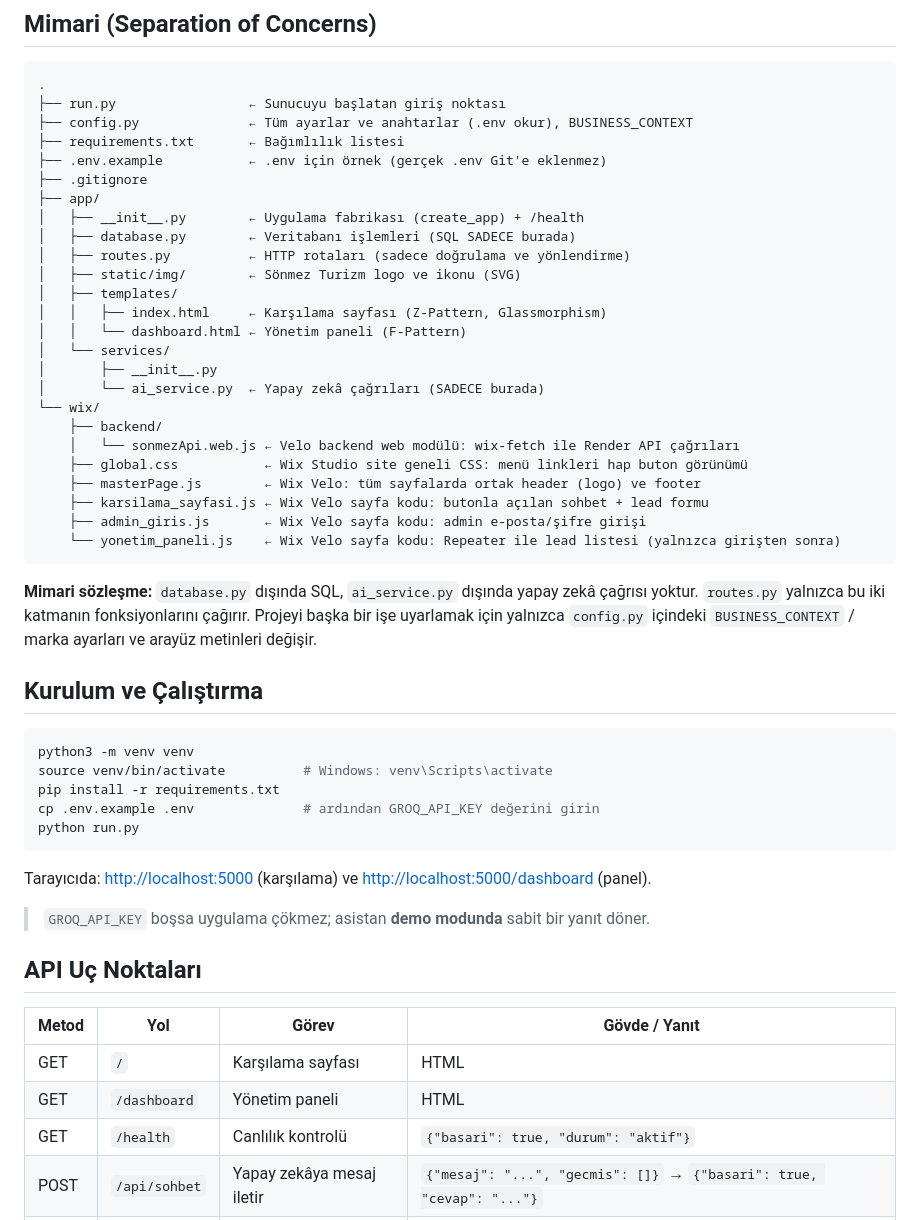
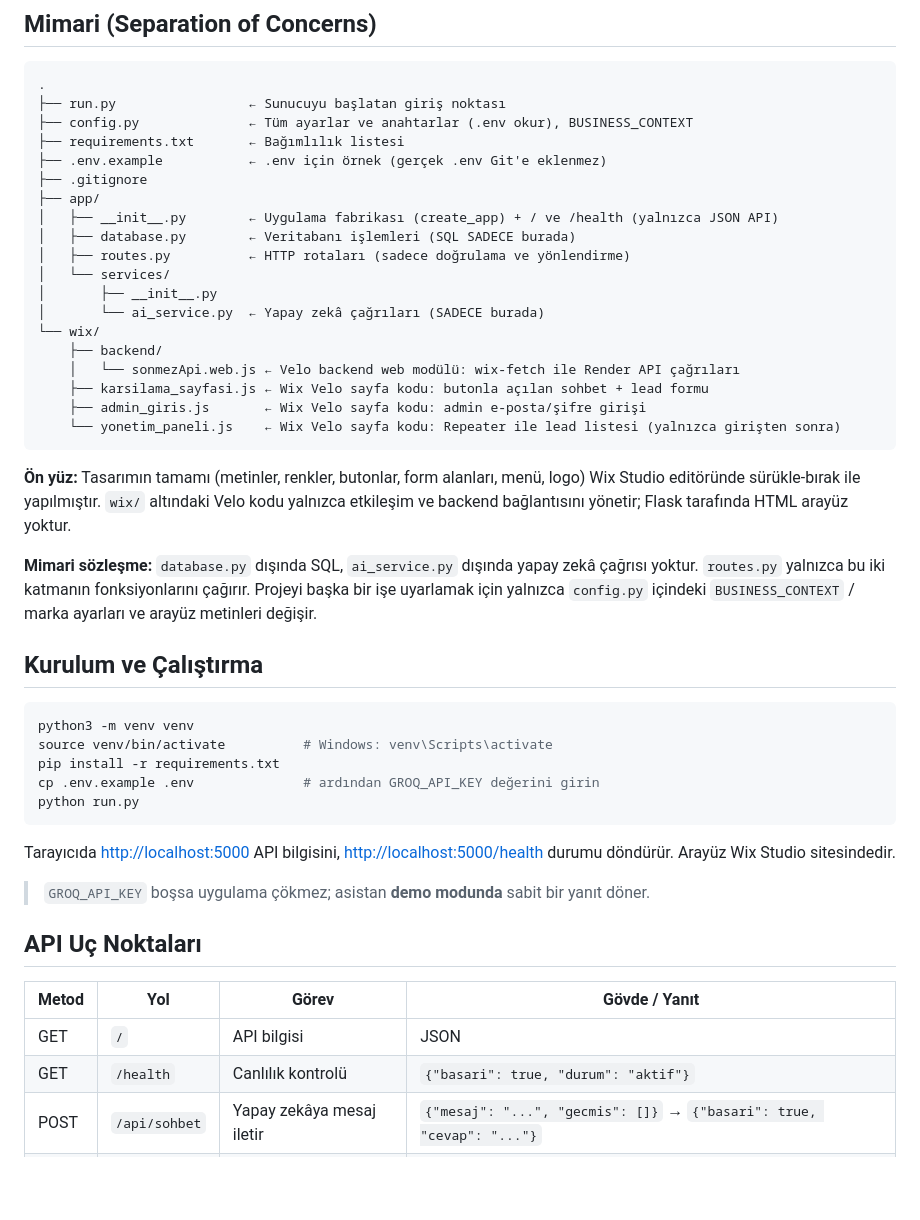
Before and after one commit to OzanSonmez37/Akilli-Satis-Asistani, a Markdown page: README.md, the part around the change. Drawn GitHub-style; blank space fills up the shorter version.

Commit message:
Wix tasarımı editöre taşındı, README güncellendi
Co-Authored-By: Claude Opus 5.5 <noreply@anthropic.com>

````diff
--- a/README.md
+++ b/README.md
@@ -29,25 +29,21 @@ Butik seyahat ve organizasyon markası **Sönmez Turizm**'in web sitesinde çal
 ├── .env.example           ← .env için örnek (gerçek .env Git'e eklenmez)
 ├── .gitignore
 ├── app/
-│   ├── __init__.py        ← Uygulama fabrikası (create_app) + /health
+│   ├── __init__.py        ← Uygulama fabrikası (create_app) + / ve /health (yalnızca JSON API)
 │   ├── database.py        ← Veritabanı işlemleri (SQL SADECE burada)
 │   ├── routes.py          ← HTTP rotaları (sadece doğrulama ve yönlendirme)
-│   ├── static/img/        ← Sönmez Turizm logo ve ikonu (SVG)
-│   ├── templates/
-│   │   ├── index.html     ← Karşılama sayfası (Z-Pattern, Glassmorphism)
-│   │   └── dashboard.html ← Yönetim paneli (F-Pattern)
 │   └── services/
 │       ├── __init__.py
 │       └── ai_service.py  ← Yapay zekâ çağrıları (SADECE burada)
 └── wix/
     ├── backend/
     │   └── sonmezApi.web.js ← Velo backend web modülü: wix-fetch ile Render API çağrıları
-    ├── global.css           ← Wix Studio site geneli CSS: menü linkleri hap buton görünümü
-    ├── masterPage.js        ← Wix Velo: tüm sayfalarda ortak header (logo) ve footer
     ├── karsilama_sayfasi.js ← Wix Velo sayfa kodu: butonla açılan sohbet + lead formu
     ├── admin_giris.js       ← Wix Velo sayfa kodu: admin e-posta/şifre girişi
     └── yonetim_paneli.js    ← Wix Velo sayfa kodu: Repeater ile lead listesi (yalnızca girişten sonra)
 ```
+
+**Ön yüz:** Tasarımın tamamı (metinler, renkler, butonlar, form alanları, menü, logo) Wix Studio editöründe sürükle-bırak ile yapılmıştır. `wix/` altındaki Velo kodu yalnızca etkileşim ve backend bağlantısını yönetir; Flask tarafında HTML arayüz yoktur.
 
 **Mimari sözleşme:** `database.py` dışında SQL, `ai_service.py` dışında yapay zekâ çağrısı yoktur. `routes.py` yalnızca bu iki katmanın fonksiyonlarını çağırır. Projeyi başka bir işe uyarlamak için yalnızca `config.py` içindeki `BUSINESS_CONTEXT` / marka ayarları ve arayüz metinleri değişir.
 
@@ -61,7 +57,7 @@ cp .env.example .env              # ardından GROQ_API_KEY değerini girin
 python run.py
 ```
 
-Tarayıcıda: <http://localhost:5000> (karşılama) ve <http://localhost:5000/dashboard> (panel).
+Tarayıcıda <http://localhost:5000> API bilgisini, <http://localhost:5000/health> durumu döndürür. Arayüz Wix Studio sitesindedir.
 
 > `GROQ_API_KEY` boşsa uygulama çökmez; asistan **demo modunda** sabit bir yanıt döner.
 
@@ -69,8 +65,7 @@ Tarayıcıda: <http://localhost:5000> (karşılama) ve <http://localhost:5000/da
 
 | Metod | Yol            | Görev                         | Gövde / Yanıt |
 |-------|----------------|-------------------------------|---------------|
-| GET   | `/`            | Karşılama sayfası             | HTML |
-| GET   | `/dashboard`   | Yönetim paneli                | HTML |
+| GET   | `/`            | API bilgisi                   | JSON |
 | GET   | `/health`      | Canlılık kontrolü             | `{"basari": true, "durum": "aktif"}` |
 | POST  | `/api/sohbet`  | Yapay zekâya mesaj iletir     | `{"mesaj": "...", "gecmis": []}` → `{"basari": true, "cevap": "..."}` |
 | POST  | `/api/leads`   | Yeni lead kaydeder (201)      | `{"isim": "...", "telefon": "...", "mesaj"?, "ilgi_alani"?}` |
````
